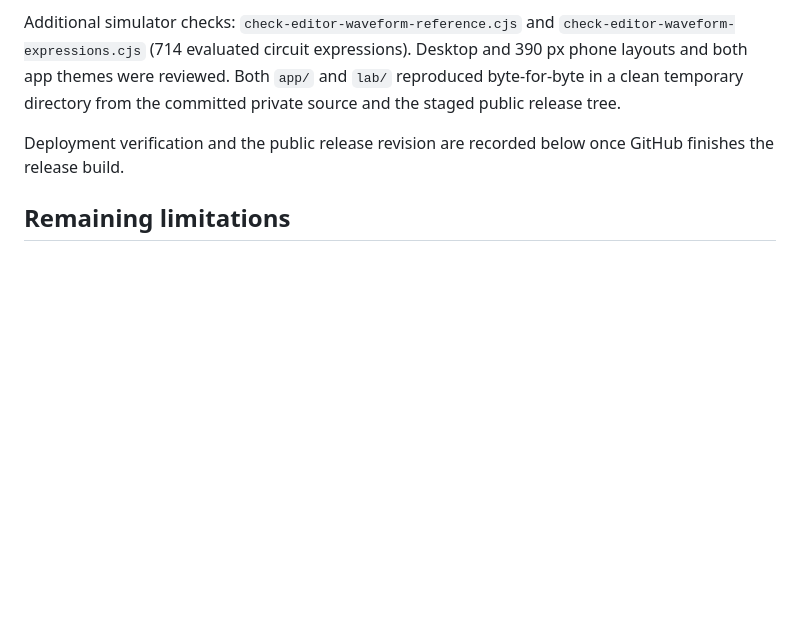
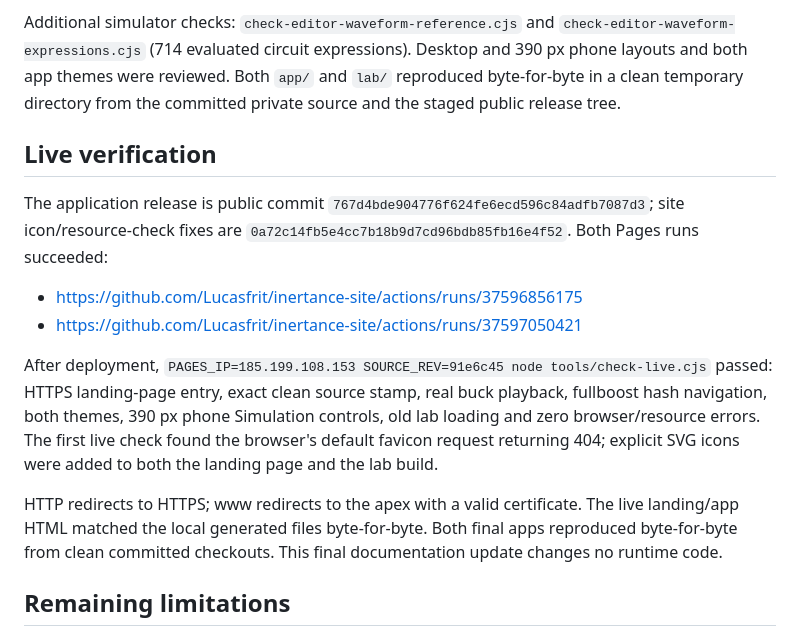
Before and after one commit to Lucasfrit/inertance-site, a Markdown page: docs/DEPLOYMENT.md, the part around the change. GitHub-like rendering; blank space fills up the shorter version.

Commit message:
Record successful Pages release and live verification

```diff
--- a/docs/DEPLOYMENT.md
+++ b/docs/DEPLOYMENT.md
@@ -42,8 +42,24 @@ Desktop and 390 px phone layouts and both app themes were reviewed. Both
 `app/` and `lab/` reproduced byte-for-byte in a clean temporary directory from
 the committed private source and the staged public release tree.
 
-Deployment verification and the public release revision are recorded below
-once GitHub finishes the release build.
+## Live verification
+
+The application release is public commit
+`767d4bde904776f624fe6ecd596c84adfb7087d3`; site icon/resource-check fixes are
+`0a72c14fb5e4cc7b18b9d7cd96bdb85fb16e4f52`. Both Pages runs succeeded:
+- https://github.com/Lucasfrit/inertance-site/actions/runs/37596856175
+- https://github.com/Lucasfrit/inertance-site/actions/runs/37597050421
+
+After deployment, `PAGES_IP=185.199.108.153 SOURCE_REV=91e6c45 node tools/check-live.cjs` passed: HTTPS landing-page entry, exact clean source stamp,
+real buck playback, fullboost hash navigation, both themes, 390 px phone
+Simulation controls, old lab loading and zero browser/resource errors. The first
+live check found the browser's default favicon request returning 404; explicit
+SVG icons were added to both the landing page and the lab build.
+
+HTTP redirects to HTTPS; www redirects to the apex with a valid certificate.
+The live landing/app HTML matched the local generated files byte-for-byte.
+Both final apps reproduced byte-for-byte from clean committed checkouts.
+This final documentation update changes no runtime code.
 
 ## Remaining limitations
 
```
